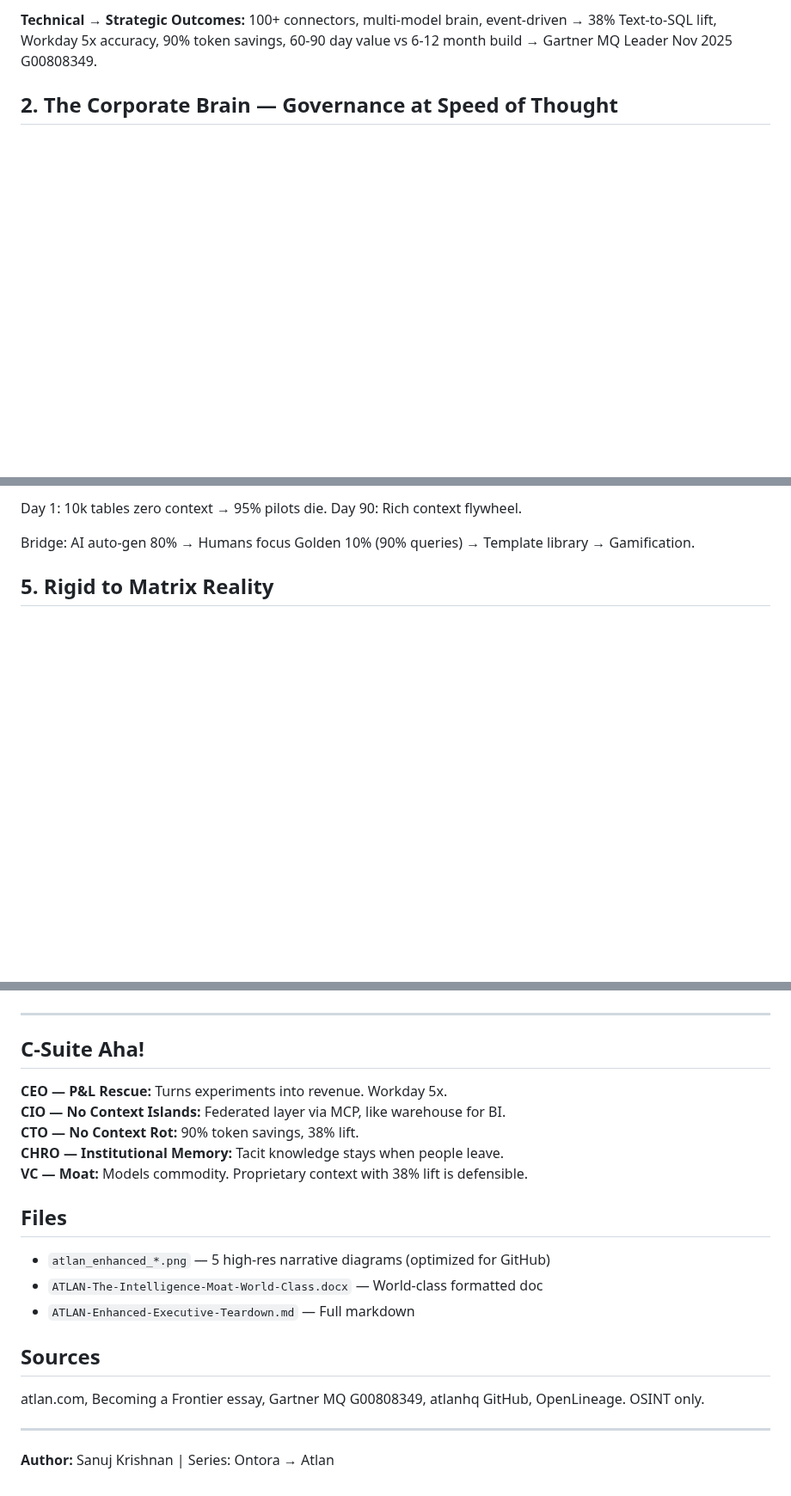
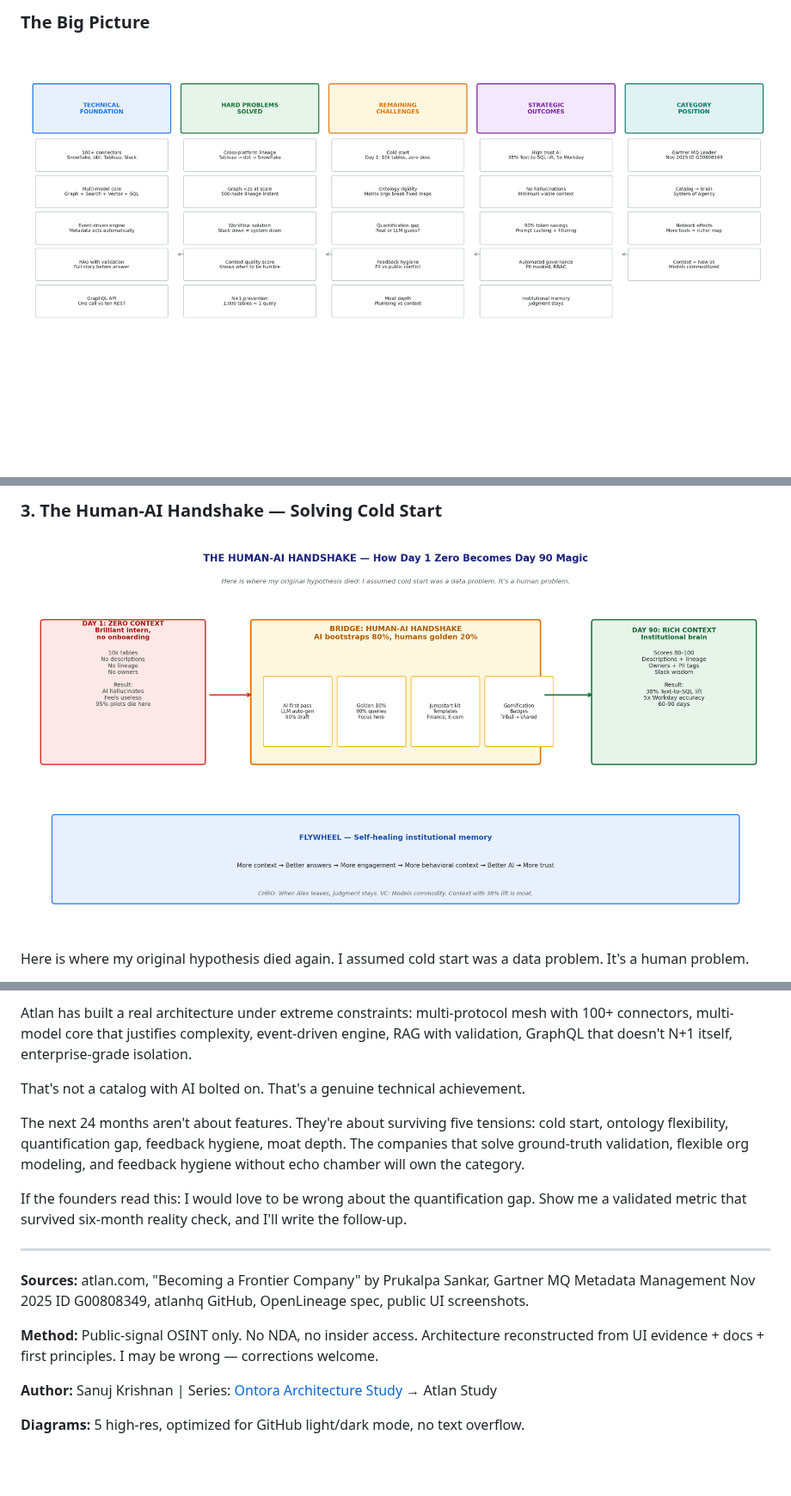
Before and after one commit to sanoojcools/atlan-architecture-study, a Markdown page: README.md, 3 parts joined by grey strips. Shown at 86% size. GitHub-like rendering; pictures changed too: assets/01-strategy-map.png (added), assets/04-handshake.png (added); blank space fills up the shorter version.

```diff
--- a/README.md
+++ b/README.md
@@ -22,5 +19,5 @@ Formula: **P = f(I, C)**. Atlan built the Context Layer.
 
-**Technical → Strategic Outcomes:** 100+ connectors, multi-model brain, event-driven → 38% Text-to-SQL lift, Workday 5x accuracy, 90% token savings, 60-90 day value vs 6-12 month build → Gartner MQ Leader Nov 2025 G00808349.
+### The Big Picture
 
-## 2. The Corporate Brain — Governance at Speed of Thought
+![Strategy Map](./assets/01-strategy-map.png)
 
@@ -51,7 +59,7 @@ Minimum Viable Context, not prompt stuffing. Prevents Context Rot.
 
-Day 1: 10k tables zero context → 95% pilots die. Day 90: Rich context flywheel.
+### 3. The Human-AI Handshake — Solving Cold Start
 
-Bridge: AI auto-gen 80% → Humans focus Golden 10% (90% queries) → Template library → Gamification.
+![Handshake](./assets/04-handshake.png)
 
-## 5. Rigid to Matrix Reality
+Here is where my original hypothesis died again. I assumed cold start was a data problem. It's a human problem.
 
@@ -63,23 +113,17 @@ Flexible: Dynamic entity types, many-to-many, backward compatible, ontology merg
+Atlan has built a real architecture under extreme constraints: multi-protocol mesh with 100+ connectors, multi-model core that justifies complexity, event-driven engine, RAG with validation, GraphQL that doesn't N+1 itself, enterprise-grade isolation.
+
+That's not a catalog with AI bolted on. That's a genuine technical achievement.
+
+The next 24 months aren't about features. They're about surviving five tensions: cold start, ontology flexibility, quantification gap, feedback hygiene, moat depth. The companies that solve ground-truth validation, flexible org modeling, and feedback hygiene without echo chamber will own the category.
+
+If the founders read this: I would love to be wrong about the quantification gap. Show me a validated metric that survived six-month reality check, and I'll write the follow-up.
 
 ---
 
-## C-Suite Aha!
+**Sources:** atlan.com, "Becoming a Frontier Company" by Prukalpa Sankar, Gartner MQ Metadata Management Nov 2025 ID G00808349, atlanhq GitHub, OpenLineage spec, public UI screenshots.
 
-**CEO — P&L Rescue:** Turns experiments into revenue. Workday 5x.<br>
-**CIO — No Context Islands:** Federated layer via MCP, like warehouse for BI.<br>
-**CTO — No Context Rot:** 90% token savings, 38% lift.<br>
-**CHRO — Institutional Memory:** Tacit knowledge stays when people leave.<br>
-**VC — Moat:** Models commodity. Proprietary context with 38% lift is defensible.
+**Method:** Public-signal OSINT only. No NDA, no insider access. Architecture reconstructed from UI evidence + docs + first principles. I may be wrong — corrections welcome.
 
-## Files
+**Author:** Sanuj Krishnan | Series: [Ontora Architecture Study](https://github.com/sanoojcools/-ontora-architecture-study) → Atlan Study
 
-- `atlan_enhanced_*.png` — 5 high-res narrative diagrams (optimized for GitHub)
-- `ATLAN-The-Intelligence-Moat-World-Class.docx` — World-class formatted doc
-- `ATLAN-Enhanced-Executive-Teardown.md` — Full markdown
-
-## Sources
-
-atlan.com, Becoming a Frontier essay, Gartner MQ G00808349, atlanhq GitHub, OpenLineage. OSINT only.
-
----
-**Author:** Sanuj Krishnan | Series: Ontora → Atlan
+**Diagrams:** 5 high-res, optimized for GitHub light/dark mode, no text overflow.
```
Also changed, not shown: other parts of README.md (+78 -28 lines), assets/02-corporate-brain.png (added), assets/03-full-story.png (added), assets/05-ontology.png (added).
